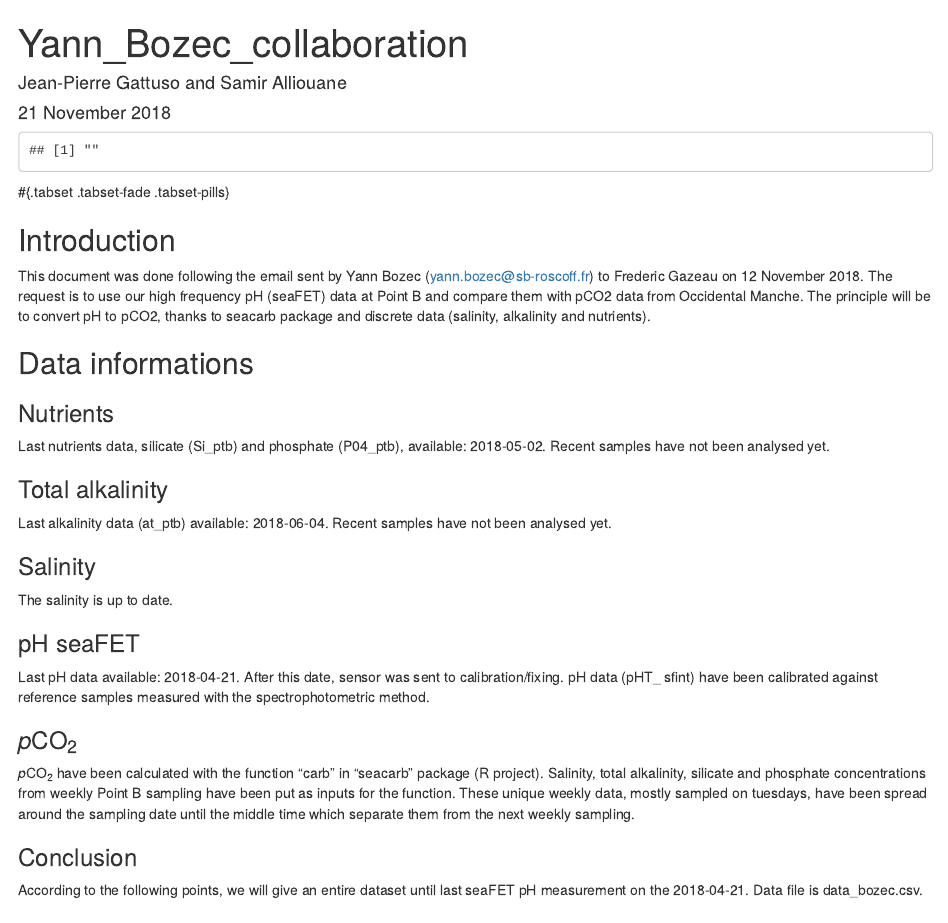
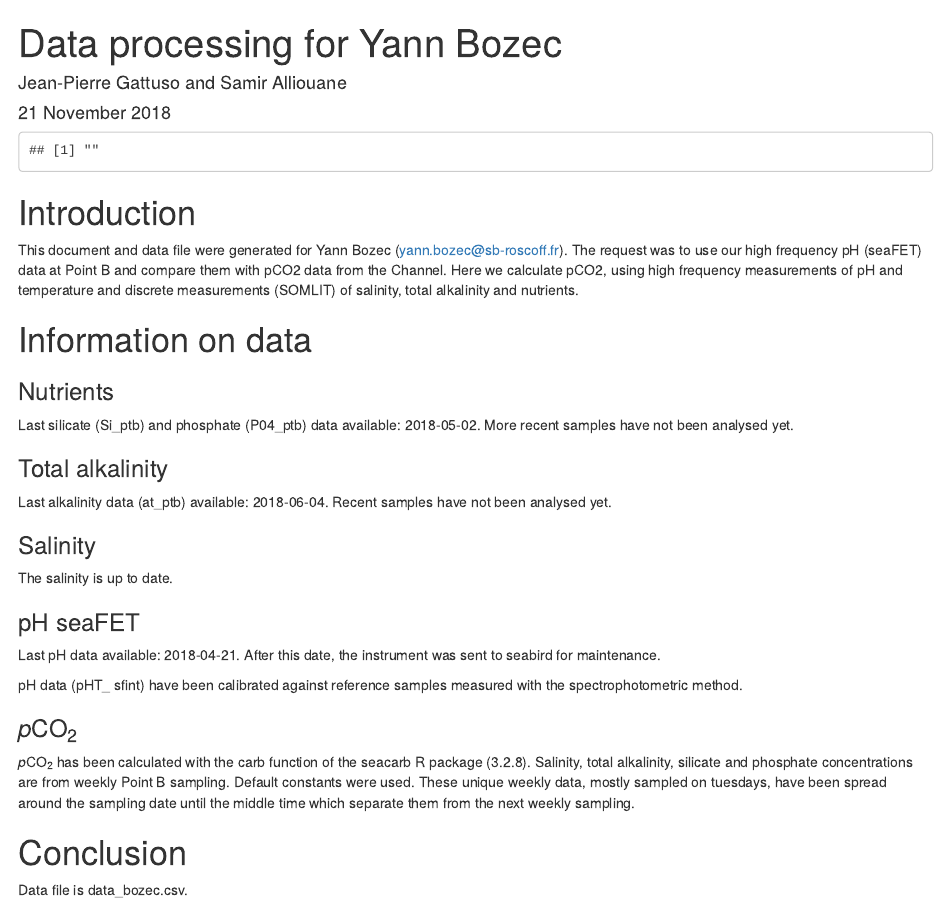
Before and after one commit to jpgattuso/seafet-PointB-git, an R Markdown document (bozec.Rmd): the page in a window 1100 px wide, from its top. Rendered offline with R 4.5, knitr and Pandoc, with nearby package versions; some code elsewhere in the file could not run offline.

Commit message:
Final changes

````diff
--- a/bozec.Rmd
+++ b/bozec.Rmd
@@ -1,10 +1,9 @@
 ---
-title: "Yann_Bozec_collaboration"
+title: "Data processing for Yann Bozec"
 author: "Jean-Pierre Gattuso and Samir Alliouane"
 date: '`r format(Sys.Date(), "%d %B %Y")`'
 output:
   rmarkdown::html_document:
-    theme: paper
     number_sections: false
 ---
 
@@ -29,16 +28,13 @@ if (Sys.getenv("LOGNAME") == "samir") path = "../../pCloud\ Sync/exp166_seafet/1
 
 ```
 
-#{.tabset .tabset-fade .tabset-pills}
+# Introduction
+This document and data file were generated for Yann Bozec (yann.bozec@sb-roscoff.fr). The request was to use our high frequency pH (seaFET) data at Point B and compare them with pCO2 data from the Channel. Here we calculate pCO2, using high frequency measurements of pH and temperature and discrete measurements (SOMLIT) of salinity, total alkalinity and nutrients.
 
-
-## Introduction
-This document was done following the email sent by Yann Bozec (yann.bozec@sb-roscoff.fr) to Frederic Gazeau on 12 November 2018. The request is to use our high frequency pH (seaFET) data at Point B and compare them with pCO2 data from Occidental Manche. The principle will be to convert pH to pCO2, thanks to seacarb package and discrete data (salinity, alkalinity and nutrients).
-
-## Data informations
+# Information on data
 
 ### Nutrients
-Last nutrients data, silicate (Si_ptb) and phosphate (P04_ptb), available: 2018-05-02. Recent samples have not been analysed yet.
+Last silicate (Si_ptb) and phosphate (P04_ptb) data available: 2018-05-02. More recent samples have not been analysed yet.
 
 ### Total alkalinity
 Last alkalinity data (at_ptb) available: 2018-06-04. Recent samples have not been analysed yet.
@@ -47,18 +43,15 @@ Last alkalinity data (at_ptb) available: 2018-06-04. Recent samples have not bee
 The salinity is up to date.
 
 ### pH seaFET
-Last pH data available: 2018-04-21. After this date, sensor was sent to calibration/fixing.
+Last pH data available: 2018-04-21. After this date, the instrument was sent to seabird for maintenance.
+
 pH data (pHT_ sfint) have been calibrated against reference samples measured with the spectrophotometric method.
 
 ### *p*CO~2~
-*p*CO~2~ have been calculated with the function "carb" in "seacarb" package (R project). Salinity, total alkalinity, silicate and phosphate concentrations from weekly Point B sampling have been put as inputs for the function.
-These unique weekly data, mostly sampled on tuesdays, have been spread around the sampling date until the middle time which separate them from the next weekly sampling.
+*p*CO~2~ has been calculated with the carb function of the seacarb R package (3.2.8). Salinity, total alkalinity, silicate and phosphate concentrations are from weekly Point B sampling. Default constants were used.  These unique weekly data, mostly sampled on tuesdays, have been spread around the sampling date until the middle time which separate them from the next weekly sampling.
 
-### Conclusion
-According to the following points, we will give an entire dataset until last seaFET pH measurement on the 2018-04-21. Data file is data_bozec.csv.
-
-
-
+# Conclusion
+Data file is data_bozec.csv.
 
 ```{r read data, include=FALSE}
 
````
Also changed, not shown: bozec.Rmd (6 more changed lines).
